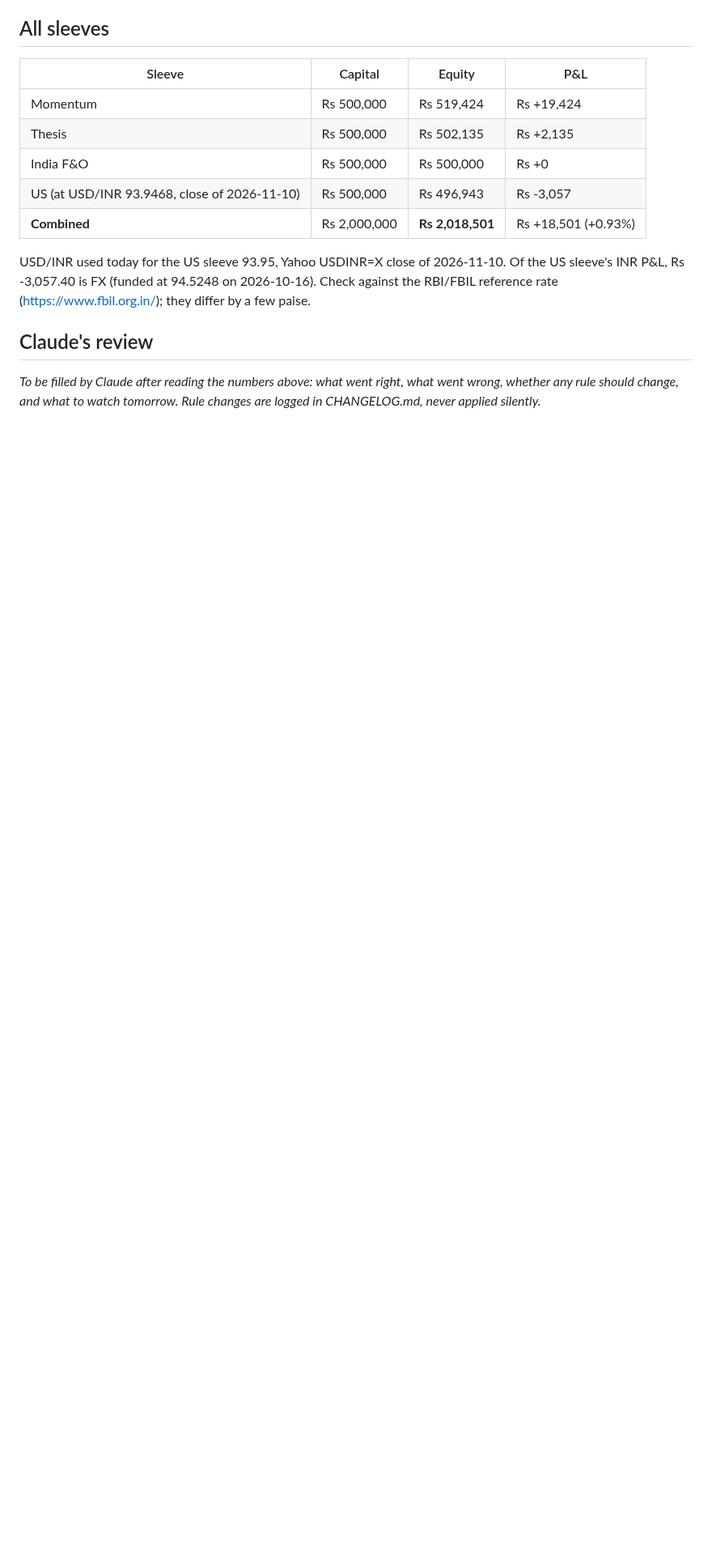
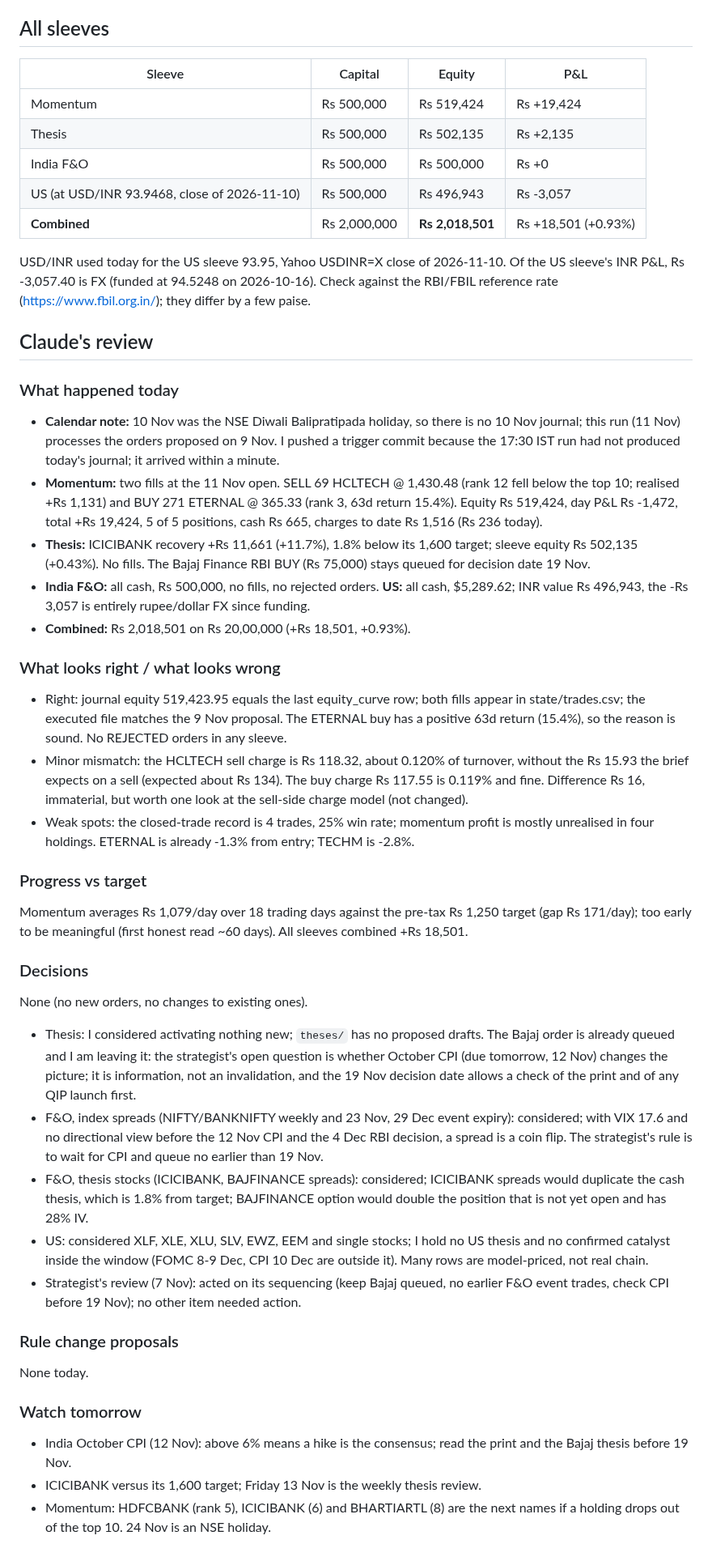
Before and after one commit to AmitJoshiAI/PaperTrade, a Markdown page: journal/2026-11-11.md, the part around the change. Shown at 81% size. GitHub-like rendering; blank space fills up the shorter version.

Commit message:
review 2026-11-11
Co-Authored-By: Claude Sonnet 5.5 <noreply@anthropic.com>
Claude-Session: https://claude.ai/code/session_01Ap1ys9TmP6brEyfXStCXbd

```diff
--- a/journal/2026-11-11.md
+++ b/journal/2026-11-11.md
@@ -560,4 +560,33 @@ USD/INR used today for the US sleeve 93.95, Yahoo USDINR=X close of 2026-11-10.
 
 ## Claude's review
 
-_To be filled by Claude after reading the numbers above: what went right, what went wrong, whether any rule should change, and what to watch tomorrow. Rule changes are logged in CHANGELOG.md, never applied silently._
+### What happened today
+- **Calendar note:** 10 Nov was the NSE Diwali Balipratipada holiday, so there is no 10 Nov journal; this run (11 Nov) processes the orders proposed on 9 Nov. I pushed a trigger commit because the 17:30 IST run had not produced today's journal; it arrived within a minute.
+- **Momentum:** two fills at the 11 Nov open. SELL 69 HCLTECH @ 1,430.48 (rank 12 fell below the top 10; realised +Rs 1,131) and BUY 271 ETERNAL @ 365.33 (rank 3, 63d return 15.4%). Equity Rs 519,424, day P&L Rs -1,472, total +Rs 19,424, 5 of 5 positions, cash Rs 665, charges to date Rs 1,516 (Rs 236 today).
+- **Thesis:** ICICIBANK recovery +Rs 11,661 (+11.7%), 1.8% below its 1,600 target; sleeve equity Rs 502,135 (+0.43%). No fills. The Bajaj Finance RBI BUY (Rs 75,000) stays queued for decision date 19 Nov.
+- **India F&O:** all cash, Rs 500,000, no fills, no rejected orders. **US:** all cash, $5,289.62; INR value Rs 496,943, the -Rs 3,057 is entirely rupee/dollar FX since funding.
+- **Combined:** Rs 2,018,501 on Rs 20,00,000 (+Rs 18,501, +0.93%).
+
+### What looks right / what looks wrong
+- Right: journal equity 519,423.95 equals the last equity_curve row; both fills appear in state/trades.csv; the executed file matches the 9 Nov proposal. The ETERNAL buy has a positive 63d return (15.4%), so the reason is sound. No REJECTED orders in any sleeve.
+- Minor mismatch: the HCLTECH sell charge is Rs 118.32, about 0.120% of turnover, without the Rs 15.93 the brief expects on a sell (expected about Rs 134). The buy charge Rs 117.55 is 0.119% and fine. Difference Rs 16, immaterial, but worth one look at the sell-side charge model (not changed).
+- Weak spots: the closed-trade record is 4 trades, 25% win rate; momentum profit is mostly unrealised in four holdings. ETERNAL is already -1.3% from entry; TECHM is -2.8%.
+
+### Progress vs target
+Momentum averages Rs 1,079/day over 18 trading days against the pre-tax Rs 1,250 target (gap Rs 171/day); too early to be meaningful (first honest read ~60 days). All sleeves combined +Rs 18,501.
+
+### Decisions
+None (no new orders, no changes to existing ones).
+- Thesis: I considered activating nothing new; `theses/` has no proposed drafts. The Bajaj order is already queued and I am leaving it: the strategist's open question is whether October CPI (due tomorrow, 12 Nov) changes the picture; it is information, not an invalidation, and the 19 Nov decision date allows a check of the print and of any QIP launch first.
+- F&O, index spreads (NIFTY/BANKNIFTY weekly and 23 Nov, 29 Dec event expiry): considered; with VIX 17.6 and no directional view before the 12 Nov CPI and the 4 Dec RBI decision, a spread is a coin flip. The strategist's rule is to wait for CPI and queue no earlier than 19 Nov.
+- F&O, thesis stocks (ICICIBANK, BAJFINANCE spreads): considered; ICICIBANK spreads would duplicate the cash thesis, which is 1.8% from target; BAJFINANCE option would double the position that is not yet open and has 28% IV.
+- US: considered XLF, XLE, XLU, SLV, EWZ, EEM and single stocks; I hold no US thesis and no confirmed catalyst inside the window (FOMC 8-9 Dec, CPI 10 Dec are outside it). Many rows are model-priced, not real chain.
+- Strategist's review (7 Nov): acted on its sequencing (keep Bajaj queued, no earlier F&O event trades, check CPI before 19 Nov); no other item needed action.
+
+### Rule change proposals
+None today.
+
+### Watch tomorrow
+- India October CPI (12 Nov): above 6% means a hike is the consensus; read the print and the Bajaj thesis before 19 Nov.
+- ICICIBANK versus its 1,600 target; Friday 13 Nov is the weekly thesis review.
+- Momentum: HDFCBANK (rank 5), ICICIBANK (6) and BHARTIARTL (8) are the next names if a holding drops out of the top 10. 24 Nov is an NSE holiday.
```
